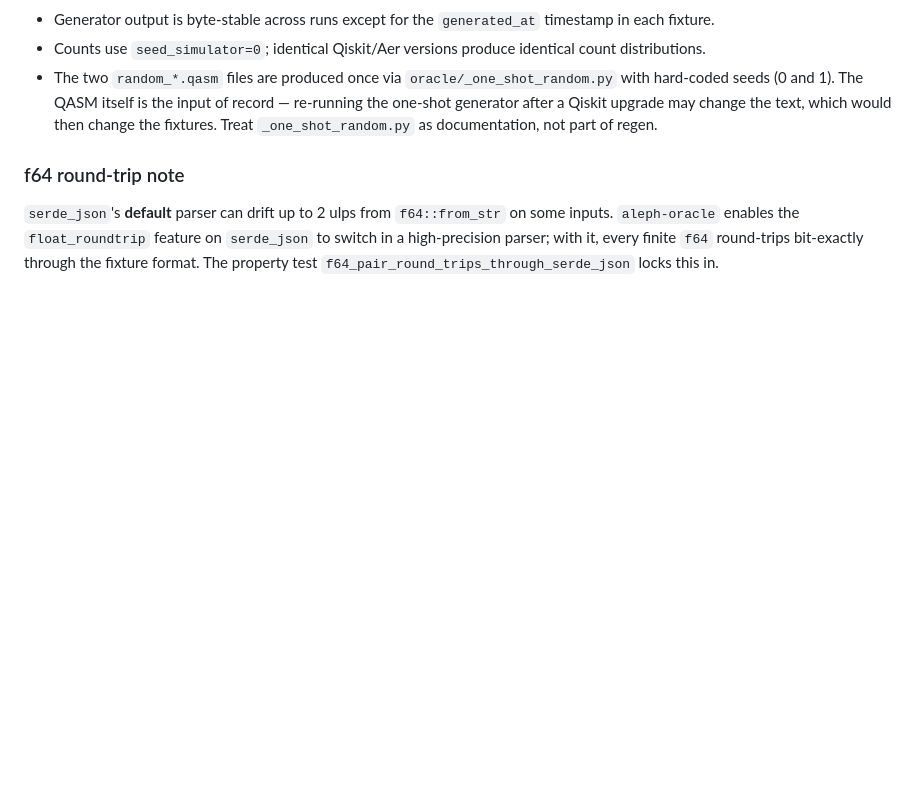
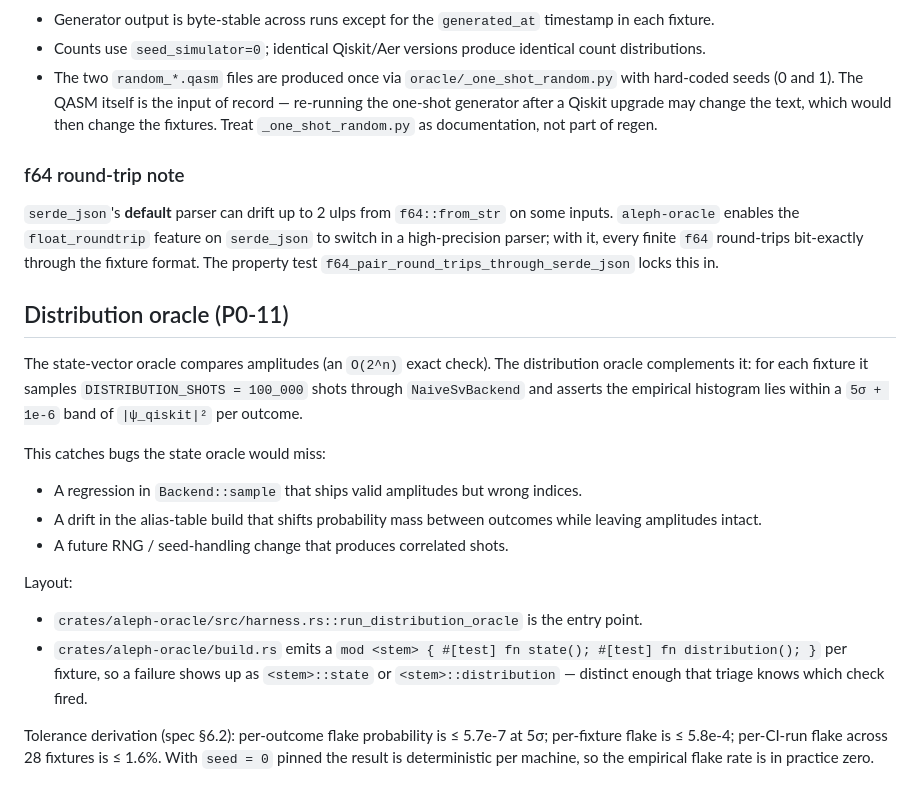
Before and after one commit to aleph-sim/aleph, a Markdown page: docs/testing.md, the part around the change. Rendered like a GitHub page; blank space fills up the shorter version.

Commit message:
docs: testing.md — distribution oracle section

```diff
--- a/docs/testing.md
+++ b/docs/testing.md
@@ -76,3 +76,35 @@ deliberate PR that:
 parser; with it, every finite `f64` round-trips bit-exactly through
 the fixture format. The property test
 `f64_pair_round_trips_through_serde_json` locks this in.
+
+## Distribution oracle (P0-11)
+
+The state-vector oracle compares amplitudes (an `O(2^n)` exact
+check). The distribution oracle complements it: for each fixture
+it samples `DISTRIBUTION_SHOTS = 100_000` shots through
+`NaiveSvBackend` and asserts the empirical histogram lies within
+a `5σ + 1e-6` band of `|ψ_qiskit|²` per outcome.
+
+This catches bugs the state oracle would miss:
+
+- A regression in `Backend::sample` that ships valid amplitudes
+  but wrong indices.
+- A drift in the alias-table build that shifts probability mass
+  between outcomes while leaving amplitudes intact.
+- A future RNG / seed-handling change that produces correlated
+  shots.
+
+Layout:
+
+- `crates/aleph-oracle/src/harness.rs::run_distribution_oracle`
+  is the entry point.
+- `crates/aleph-oracle/build.rs` emits a `mod <stem> { #[test]
+  fn state(); #[test] fn distribution(); }` per fixture, so a
+  failure shows up as `<stem>::state` or `<stem>::distribution`
+  — distinct enough that triage knows which check fired.
+
+Tolerance derivation (spec §6.2): per-outcome flake probability
+is ≤ 5.7e-7 at 5σ; per-fixture flake is ≤ 5.8e-4; per-CI-run
+flake across 28 fixtures is ≤ 1.6%. With `seed = 0` pinned the
+result is deterministic per machine, so the empirical flake rate
+is in practice zero.
```
